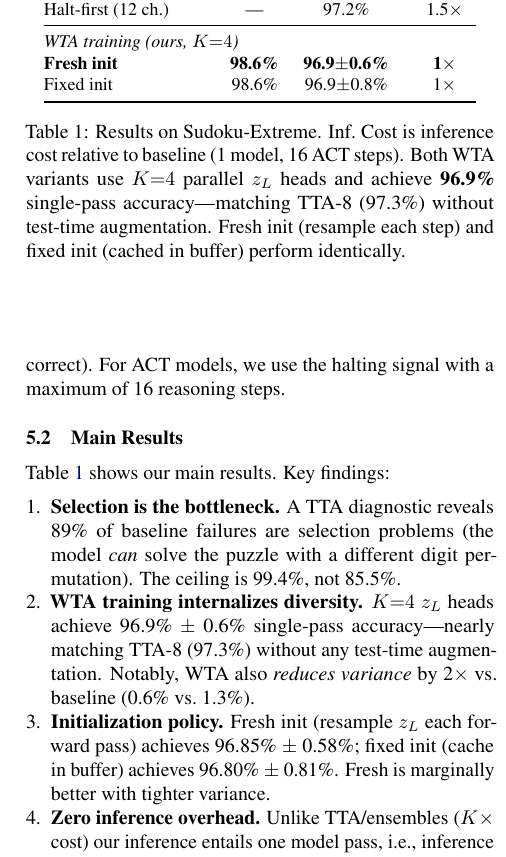
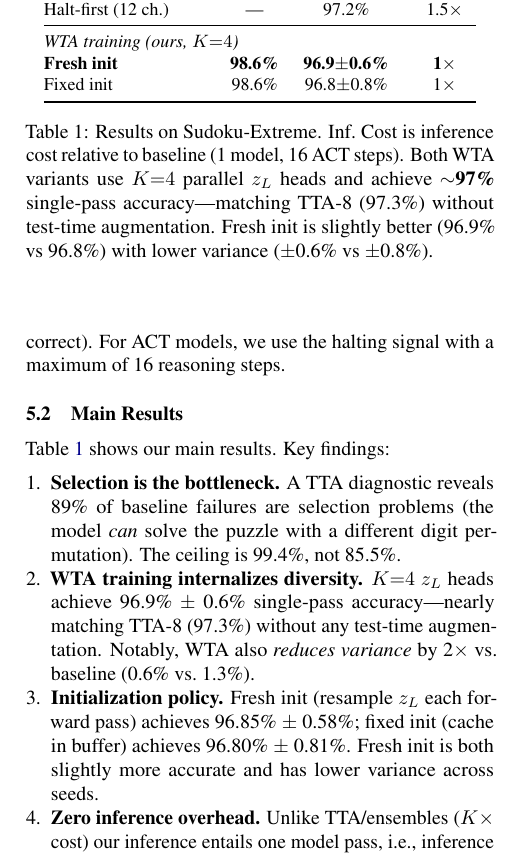
Before and after one commit to jvdillon/sic, a LaTeX paper (paper/arxiv.tex, which reads paper/5_experiments.tex): part of one column of page 6 of 11, cut so that both start at the same text. Compiled offline with pdfLaTeX.

Commit message:
standardize accuracy precision

```diff
--- a/paper/5_experiments.tex
+++ b/paper/5_experiments.tex
@@ -66,14 +66,14 @@ Halt-first (12 ch.) & --- & 97.2\% & 1.5$\times$ \\  % x02.log + x03.log + x04.l
 \midrule
 \multicolumn{4}{@{}l}{\textit{WTA training (ours, $K{=}4$)}} \\
 \textbf{Fresh init} & \textbf{98.6\%} & \textbf{96.9$\pm$0.6\%} & \textbf{1$\times$} \\  % x182a.log, x182b.log, x182c.log, x182d.log
-Fixed init & 98.6\% & 96.9$\pm$0.8\% & 1$\times$ \\  % x182j.log, x182k.log, x182l.log, x182m.log
+Fixed init & 98.6\% & 96.8$\pm$0.8\% & 1$\times$ \\  % x182j.log, x182k.log, x182l.log
 \bottomrule
 \end{tabular}
 \caption{Results on Sudoku-Extreme. Inf.\ Cost is inference
 cost relative to baseline (1 model, 16 ACT steps). Both WTA variants use $K{=}4$
-parallel $z_L$ heads and achieve \textbf{96.9\%} single-pass accuracy---matching
-TTA-8 (97.3\%) without test-time augmentation. Fresh init (resample each step)
-and fixed init (cached in buffer) perform identically.}
+parallel $z_L$ heads and achieve ${\sim}$\textbf{97\%} single-pass accuracy---matching
+TTA-8 (97.3\%) without test-time augmentation. Fresh init is slightly better
+(96.9\% vs 96.8\%) with lower variance ($\pm$0.6\% vs $\pm$0.8\%).}
 \label{tab:main}
 \end{table}
 
@@ -94,7 +94,7 @@ and fixed init (cached in buffer) perform identically.}
   \item \textbf{Initialization policy.}
       Fresh init (resample $z_L$ each forward pass) achieves 96.85\% $\pm$ 0.58\%;
         fixed init (cache in buffer) achieves 96.80\% $\pm$ 0.81\%.
-        Fresh is marginally better with tighter variance.
+        Fresh init is both slightly more accurate and has lower variance across seeds.
         % Source: x182{a,b,c,d}.log (K=4 trunc\_randn init):
         %   x=np.array([96.16, 96.46, 97.16, 97.64]) 96.85% ± 0.58%
         %   x.mean()   # 96.855
@@ -116,14 +116,14 @@ and fixed init (cached in buffer) perform identically.}
 % Source: figures/learning_curves.pdf generated from x182{a,b,c,d}.log
 % x182a: seed=42, 97.64%  x182b: seed=43, 96.16%
 % x182c: seed=44, 96.46%  x182d: seed=45, 97.16%
-% Mean: 96.85% ± 0.58% (fresh init); x182{j,k,l,m} fixed init achieves same 96.9%
+% Mean: 96.85% ± 0.58% (fresh init); x182{j,k,l} fixed init achieves 96.8%
 \begin{figure}[t]
 \centering
 \includegraphics[width=\columnwidth]{figures/learning_curves.pdf}
 \caption{Learning curves across 4 seeds (fresh init). \textbf{Left:}
 Cell accuracy converges to 98.4--99.0\%. \textbf{Right:} Puzzle accuracy reaches
-96.2--97.6\% by 36k steps. Fixed init shows identical final accuracy
-(96.9\% $\pm$ 0.8\%). Dashed lines: baseline (85.5\%) and TTA-8 (97.3\%).}
+96.2--97.6\% by 36k steps (mean 96.9\% $\pm$ 0.6\%). Fixed init achieves slightly
+lower accuracy (96.8\% $\pm$ 0.8\%). Dashed lines: baseline (85.5\%) and TTA-8 (97.3\%).}
 \label{fig:learning-curves}
 \end{figure}
 
```
Also changed, not shown: paper/0_abstract.tex (+85 -27 lines), README.md, paper/5_experiments.tex (8 more changed lines).
